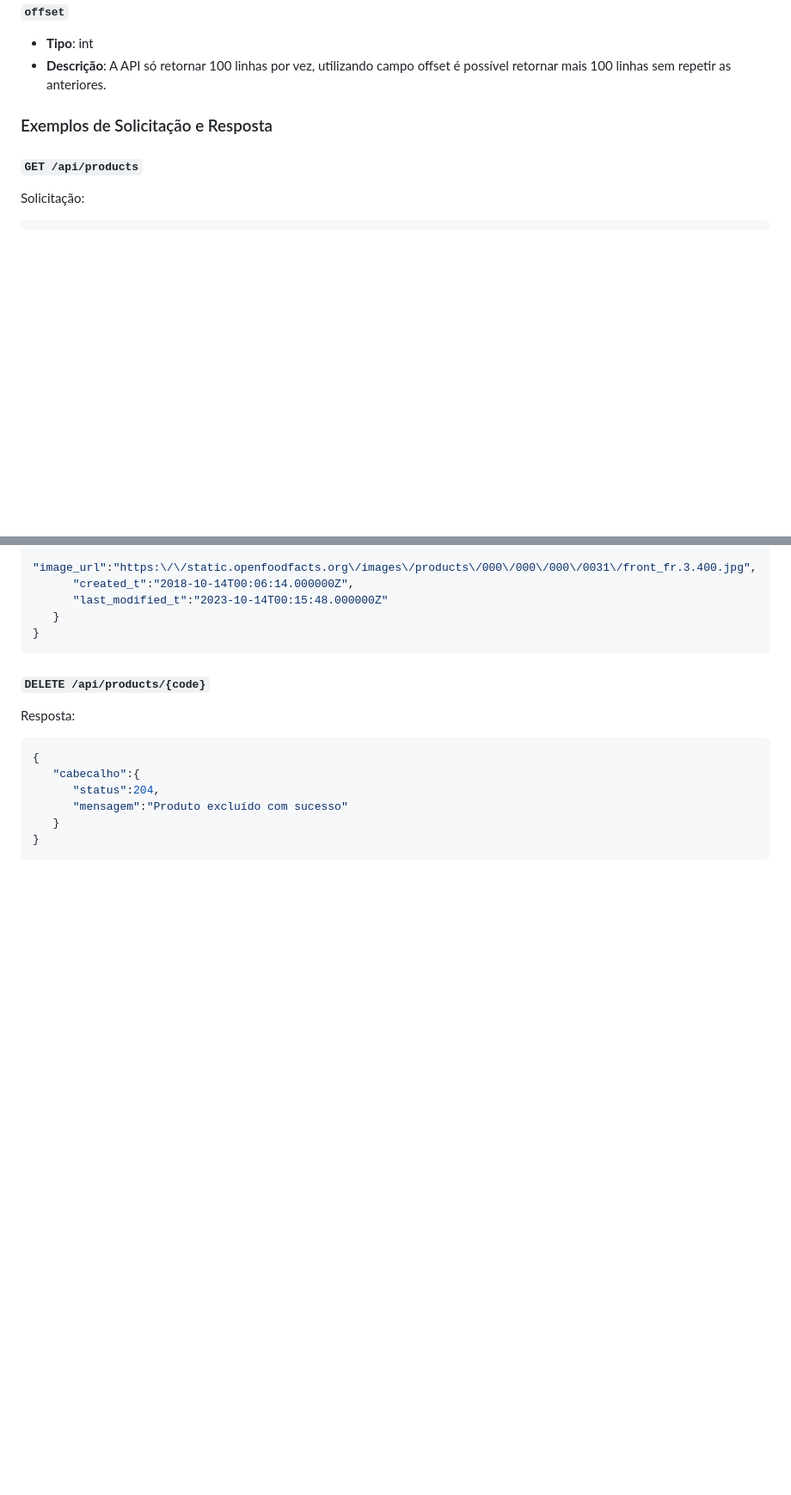
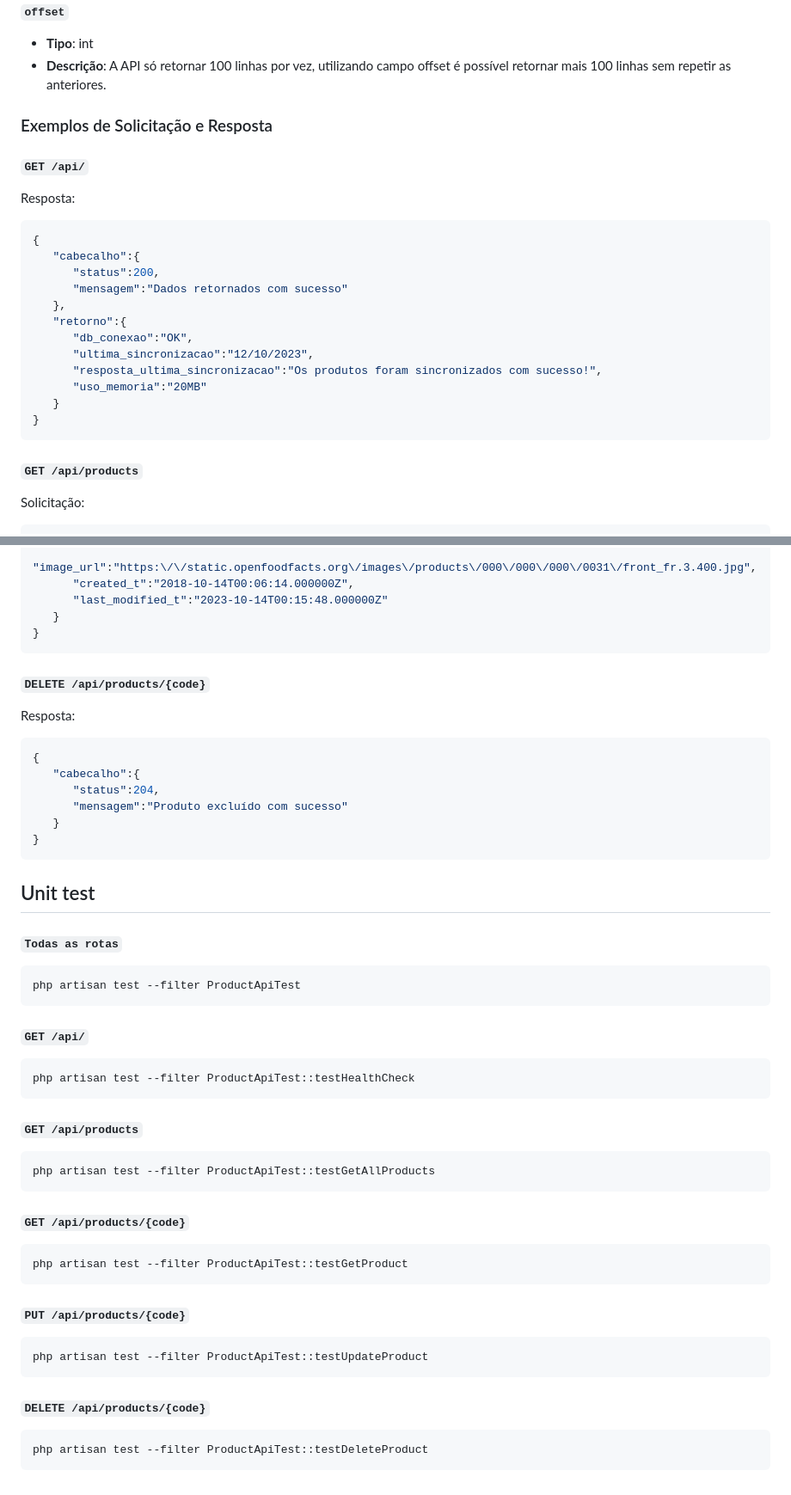
Before and after one commit to KamuiRyu/php-20200916, a Markdown page: README.md, 2 parts joined by grey strips. Shown at 86% size. Rendered like a GitHub page; blank space fills up the shorter version.

````diff
--- a/README.md
+++ b/README.md
@@ -254,6 +254,25 @@ Aqui está a descrição de todos os campos usados nas rotas da API:
 
 ### Exemplos de Solicitação e Resposta
 
+#### `GET /api/`
+
+Resposta:
+
+```json
+{
+   "cabecalho":{
+      "status":200,
+      "mensagem":"Dados retornados com sucesso"
+   },
+   "retorno":{
+      "db_conexao":"OK",
+      "ultima_sincronizacao":"12/10/2023",
+      "resposta_ultima_sincronizacao":"Os produtos foram sincronizados com sucesso!",
+      "uso_memoria":"20MB"
+   }
+}
+```
+
 #### `GET /api/products`
 
 Solicitação:
@@ -434,3 +453,41 @@ Resposta:
    }
 }
 ```
+
+## Unit test
+
+#### `Todas as rotas`
+
+```bash
+php artisan test --filter ProductApiTest
+```
+
+#### `GET /api/`
+
+```bash
+php artisan test --filter ProductApiTest::testHealthCheck
+```
+
+#### `GET /api/products`
+
+```bash
+php artisan test --filter ProductApiTest::testGetAllProducts
+```
+
+#### `GET /api/products/{code}`
+
+```bash
+php artisan test --filter ProductApiTest::testGetProduct
+```
+
+#### `PUT /api/products/{code}`
+
+```bash
+php artisan test --filter ProductApiTest::testUpdateProduct
+```
+
+#### `DELETE /api/products/{code}`
+
+```bash
+php artisan test --filter ProductApiTest::testDeleteProduct
+```
````
